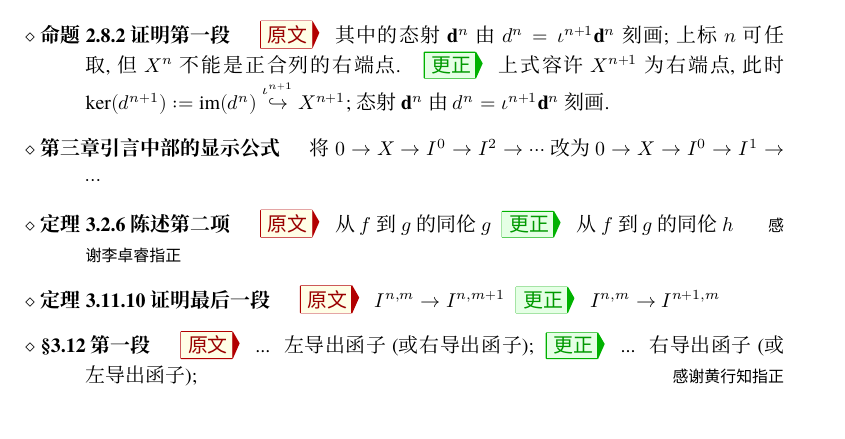
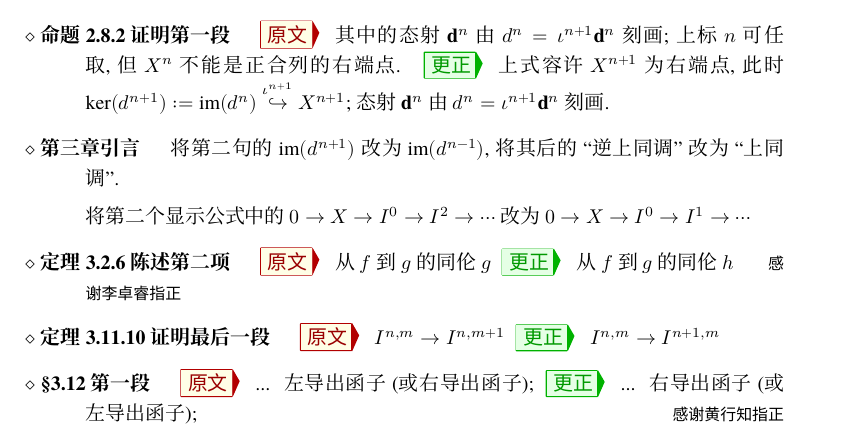
Before and after one commit to wenweili/AlJabr-2, a LaTeX document (Errata-Al-jabr-2.tex): part of page 2 of 5, cut so that both start at the same text. Compiled offline with XeLaTeX; a missing font is replaced by an installed copy or a similar font.

Commit message:
Minor revision

```diff
--- a/Errata-Al-jabr-2.tex
+++ b/Errata-Al-jabr-2.tex
@@ -122,8 +122,10 @@
 		\Orig 其中的态射 $\mathbf{d}^n$ 由 $d^n = \iota^{n+1} \mathbf{d}^n$ 刻画; 上标 $n$ 可任取, 但 $X^n$ 不能是正合列的右端点.
 		\Corr 上式容许 $X^{n+1}$ 为右端点, 此时 $\Ker(d^{n+1}) := \Image(d^n) \stackrel{\iota^{n+1}}{\hookrightarrow} X^{n+1}$; 态射 $\mathbf{d}^n$ 由 $d^n = \iota^{n+1} \mathbf{d}^n$ 刻画.
 
-		\item[第三章引言中部的显示公式]
-		将 $0 \to X \to I^0 \to I^2 \to \cdots$ 改为 $0 \to X \to I^0 \to I^1 \to \cdots$
+		\item[第三章引言]
+		将第二句的 $\Image(d^{n+1})$ 改为 $\Image(d^{n-1})$, 将其后的``逆上同调''改为``上同调''.
+
+		将第二个显示公式中的 $0 \to X \to I^0 \to I^2 \to \cdots$ 改为 $0 \to X \to I^0 \to I^1 \to \cdots$
 
 		\item[定理 3.2.6 陈述第二项]
 		\Orig 从 $f$ 到 $g$ 的同伦 $g$
```
Also changed, not shown: chapter3.tex (+1 -1 lines), Errata-Al-jabr-2.pdf, 1 other file.
